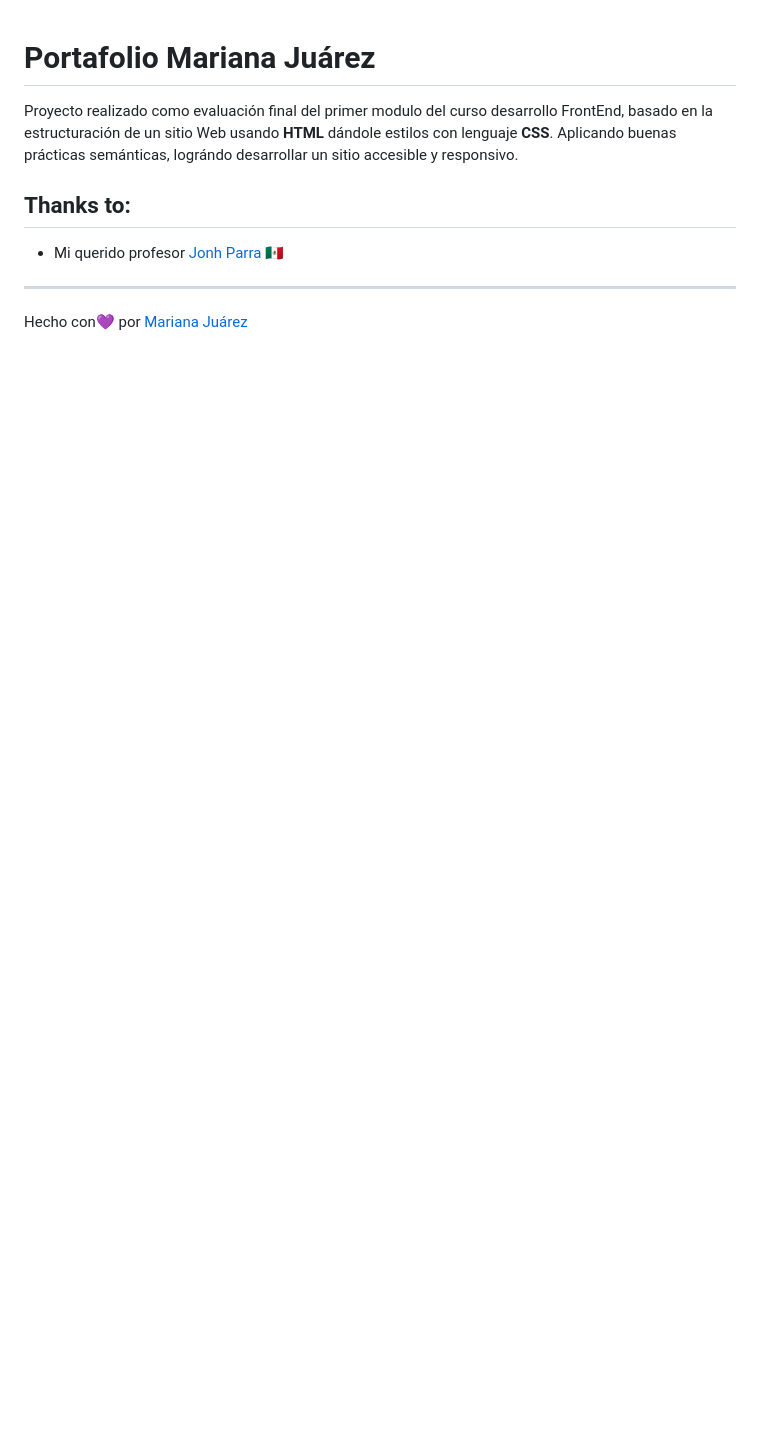
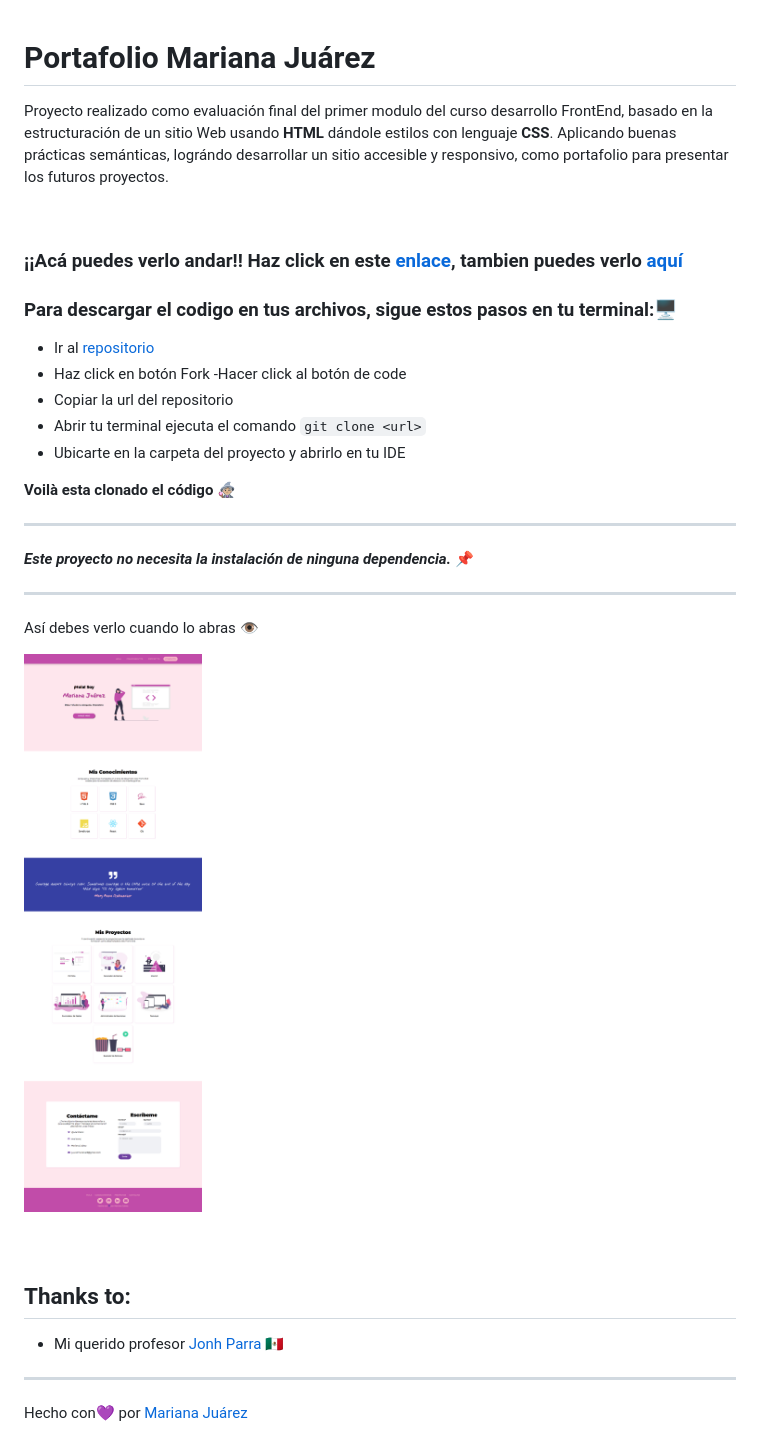
Before and after one commit to maricaroj/portafolio-mariana, a Markdown page: README.md, the part around the change. GitHub-like rendering; pictures changed too: img/08-screen-portfolio.png (added); blank space fills up the shorter version.

Commit message:
modificando readme

````diff
--- a/README.md
+++ b/README.md
@@ -1,6 +1,32 @@
 # Portafolio Mariana Juárez
 
-Proyecto realizado como evaluación final del primer modulo del curso desarrollo FrontEnd, basado en la estructuración de un sitio Web usando **HTML** dándole estilos con lenguaje **CSS**. Aplicando buenas prácticas semánticas, lográndo desarrollar un sitio accesible y responsivo.
+Proyecto realizado como evaluación final del primer modulo del curso desarrollo FrontEnd, basado en la estructuración de un sitio Web usando **HTML** dándole estilos con lenguaje **CSS**. Aplicando buenas prácticas semánticas, lográndo desarrollar un sitio accesible y responsivo, como portafolio para presentar los futuros proyectos.
+
+<br>
+
+### ¡¡Acá puedes verlo andar!! Haz click en este [enlace](https://maricaroj.github.io/portafolio-mariana/), tambien puedes verlo [aquí]()
+
+### Para descargar el codigo en tus archivos, sigue estos pasos en tu terminal:🖥
+
+- Ir al [repositorio](https://github.com/maricaroj/portafolio-mariana.git)
+- Haz click en botón Fork
+-Hacer click al botón de code
+- Copiar la url del repositorio
+- Abrir tu terminal ejecuta el comando ```git clone <url>```
+- Ubicarte en la carpeta del proyecto y abrirlo en tu IDE
+
+**Voilà esta clonado el código** 🧙🏼‍♀️
+
+---
+***Este proyecto no necesita la instalación de ninguna dependencia.*** 📌
+
+---
+Así debes verlo cuando lo abras 👁
+
+![Proyecto](./img/08-screen-portfolio.png)
+<br>
+<br>
+<br>
 
 ## Thanks to:
 - Mi querido profesor [Jonh Parra](https://github.com/Jonhks) 🇲🇽
````
Also changed, not shown: 1 other file.
